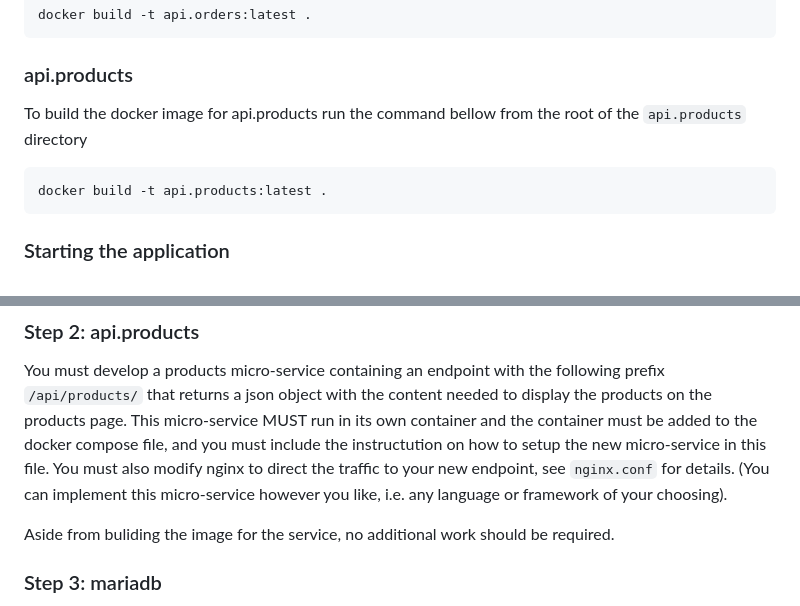
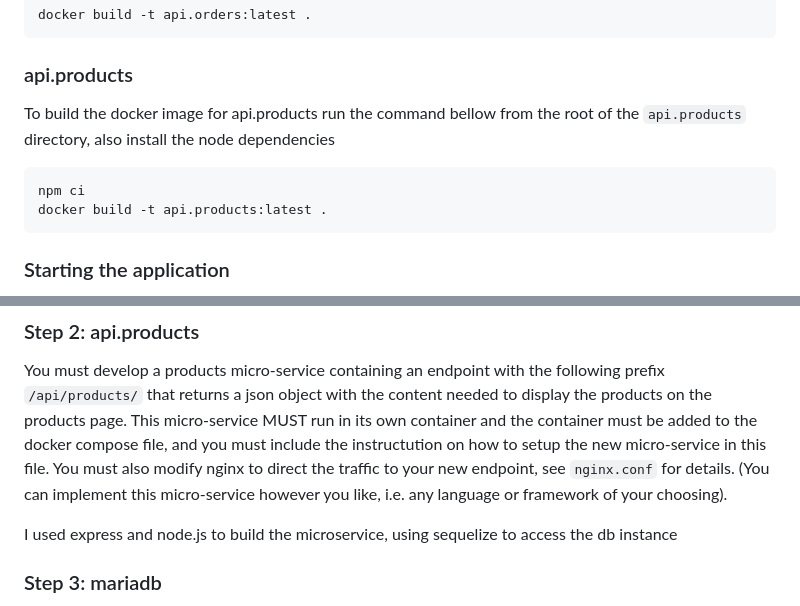
Before and after one commit to PeterLangPersonal/marztest, a Markdown page: README.md, 2 parts joined by grey strips. GitHub-like rendering.

````diff
--- a/README.md
+++ b/README.md
@@ -41,9 +41,10 @@ docker build -t api.orders:latest .
 
 ### api.products
 
-To build the docker image for api.products run the command bellow from the root of the `api.products` directory
+To build the docker image for api.products run the command bellow from the root of the `api.products` directory, also install the node dependencies
 
 ```Bash
+npm ci
 docker build -t api.products:latest .
 ```
 
@@ -111,7 +112,7 @@ Because of how the system was designed with pretty strict typing, I decided agai
 
 You must develop a products micro-service containing an endpoint with the following prefix `/api/products/` that returns a json object with the content needed to display the products on the products page. This micro-service MUST run in its own container and the container must be added to the docker compose file, and you must include the instructution on how to setup the new micro-service in this file. You must also modify nginx to direct the traffic to your new endpoint, see `nginx.conf` for details. (You can implement this micro-service however you like, i.e. any language or framework of your choosing).
 
-Aside from buliding the image for the service, no additional work should be required.
+I used express and node.js to build the microservice, using sequelize to access the db instance
 
 ### Step 3: mariadb
 
````
